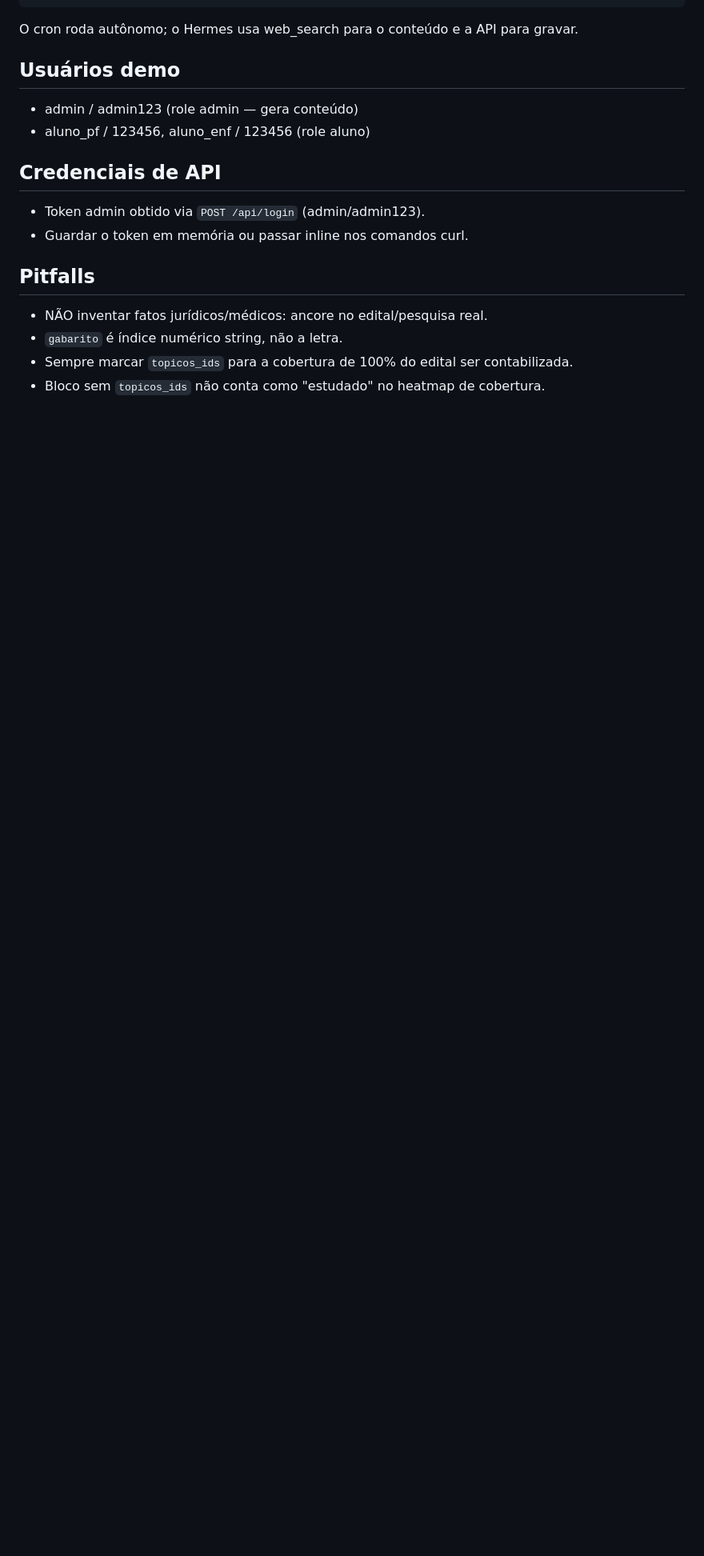
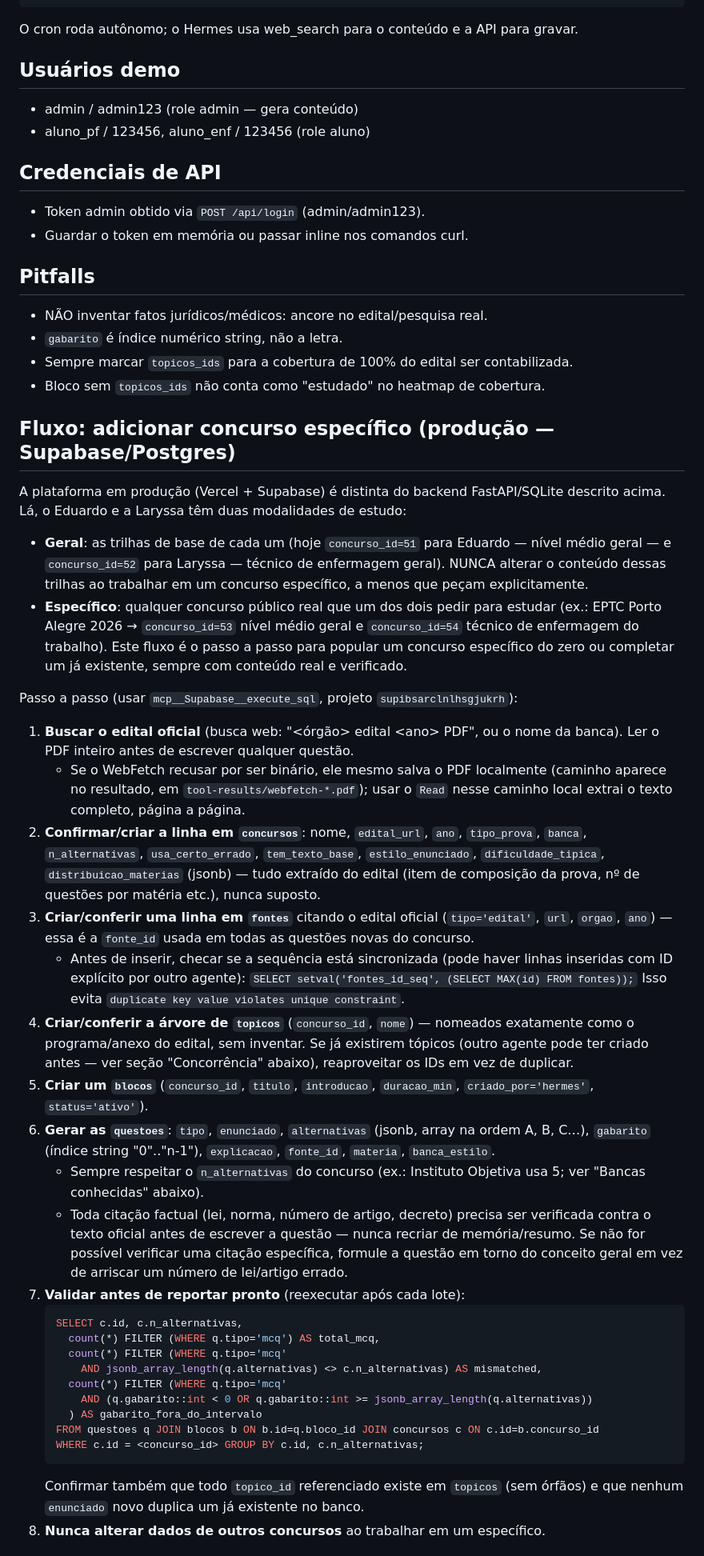
Before and after one commit to lloupp/concurso-tutor, a Markdown page: skills/tutor-concurso/SKILL.md, the part around one of its changes. Shown at 80% size. GitHub-like rendering; blank space fills up the shorter version.

Commit message:
docs(skill): documentar fluxo de concurso específico no Supabase de produção
Adiciona ao SKILL.md do tutor-concurso o passo a passo repetível para
popular um concurso específico (edital real → concursos/fontes/topicos/
blocos/questoes) diretamente no banco Supabase de produção, distinto do
backend FastAPI/SQLite já documentado. Cobre também os pitfalls reais
encontrados (sequência de fontes dessincronizada, concorrência entre
agentes, validação de alternativas/gabarito).

````diff
--- a/skills/tutor-concurso/SKILL.md
+++ b/skills/tutor-concurso/SKILL.md
@@ -94,3 +94,71 @@ O cron roda autônomo; o Hermes usa web_search para o conteúdo e a API para gra
 - `gabarito` é índice numérico string, não a letra.
 - Sempre marcar `topicos_ids` para a cobertura de 100% do edital ser contabilizada.
 - Bloco sem `topicos_ids` não conta como "estudado" no heatmap de cobertura.
+
+## Fluxo: adicionar concurso específico (produção — Supabase/Postgres)
+
+A plataforma em produção (Vercel + Supabase) é distinta do backend FastAPI/SQLite
+descrito acima. Lá, o Eduardo e a Laryssa têm duas modalidades de estudo:
+
+- **Geral**: as trilhas de base de cada um (hoje `concurso_id=51` para Eduardo —
+  nível médio geral — e `concurso_id=52` para Laryssa — técnico de enfermagem
+  geral). NUNCA alterar o conteúdo dessas trilhas ao trabalhar em um concurso
+  específico, a menos que peçam explicitamente.
+- **Específico**: qualquer concurso público real que um dos dois pedir para
+  estudar (ex.: EPTC Porto Alegre 2026 → `concurso_id=53` nível médio geral e
+  `concurso_id=54` técnico de enfermagem do trabalho). Este fluxo é o passo a
+  passo para popular um concurso específico do zero ou completar um já
+  existente, sempre com conteúdo real e verificado.
+
+Passo a passo (usar `mcp__Supabase__execute_sql`, projeto `supibsarclnlhsgjukrh`):
+
+1. **Buscar o edital oficial** (busca web: "\<órgão\> edital \<ano\> PDF", ou o
+   nome da banca). Ler o PDF inteiro antes de escrever qualquer questão.
+   - Se o WebFetch recusar por ser binário, ele mesmo salva o PDF localmente
+     (caminho aparece no resultado, em `tool-results/webfetch-*.pdf`); usar o
+     `Read` nesse caminho local extrai o texto completo, página a página.
+2. **Confirmar/criar a linha em `concursos`**: nome, `edital_url`, `ano`,
+   `tipo_prova`, `banca`, `n_alternativas`, `usa_certo_errado`,
+   `tem_texto_base`, `estilo_enunciado`, `dificuldade_tipica`,
+   `distribuicao_materias` (jsonb) — tudo extraído do edital (item de
+   composição da prova, nº de questões por matéria etc.), nunca suposto.
+3. **Criar/conferir uma linha em `fontes`** citando o edital oficial
+   (`tipo='edital'`, `url`, `orgao`, `ano`) — essa é a `fonte_id` usada em
+   todas as questões novas do concurso.
+   - Antes de inserir, checar se a sequência está sincronizada (pode haver
+     linhas inseridas com ID explícito por outro agente):
+     `SELECT setval('fontes_id_seq', (SELECT MAX(id) FROM fontes));`
+     Isso evita `duplicate key value violates unique constraint`.
+4. **Criar/conferir a árvore de `topicos`** (`concurso_id`, `nome`) —
+   nomeados exatamente como o programa/anexo do edital, sem inventar. Se já
+   existirem tópicos (outro agente pode ter criado antes — ver seção
+   "Concorrência" abaixo), reaproveitar os IDs em vez de duplicar.
+5. **Criar um `blocos`** (`concurso_id`, `titulo`, `introducao`,
+   `duracao_min`, `criado_por='hermes'`, `status='ativo'`).
+6. **Gerar as `questoes`**: `tipo`, `enunciado`, `alternativas` (jsonb, array
+   na ordem A, B, C…), `gabarito` (índice string "0".."n-1"), `explicacao`,
+   `fonte_id`, `materia`, `banca_estilo`.
+   - Sempre respeitar o `n_alternativas` do concurso (ex.: Instituto Objetiva
+     usa 5; ver "Bancas conhecidas" abaixo).
+   - Toda citação factual (lei, norma, número de artigo, decreto) precisa ser
+     verificada contra o texto oficial antes de escrever a questão — nunca
+     recriar de memória/resumo. Se não for possível verificar uma citação
+     específica, formule a questão em torno do conceito geral em vez de
+     arriscar um número de lei/artigo errado.
+7. **Validar antes de reportar pronto** (reexecutar após cada lote):
+   ```sql
+   SELECT c.id, c.n_alternativas,
+     count(*) FILTER (WHERE q.tipo='mcq') AS total_mcq,
+     count(*) FILTER (WHERE q.tipo='mcq'
+       AND jsonb_array_length(q.alternativas) <> c.n_alternativas) AS mismatched,
+     count(*) FILTER (WHERE q.tipo='mcq'
+       AND (q.gabarito::int < 0 OR q.gabarito::int >= jsonb_array_length(q.alternativas))
+     ) AS gabarito_fora_do_intervalo
+   FROM questoes q JOIN blocos b ON b.id=q.bloco_id JOIN concursos c ON c.id=b.concurso_id
+   WHERE c.id = <concurso_id> GROUP BY c.id, c.n_alternativas;
+   ```
+   Confirmar também que todo `topico_id` referenciado existe em `topicos`
+   (sem órfãos) e que nenhum `enunciado` novo duplica um já existente no
+   banco.
+8. **Nunca alterar dados de outros concursos** ao trabalhar em um específico.
+
````
Also changed, not shown: other parts of skills/tutor-concurso/SKILL.md (+13 -0 lines).
